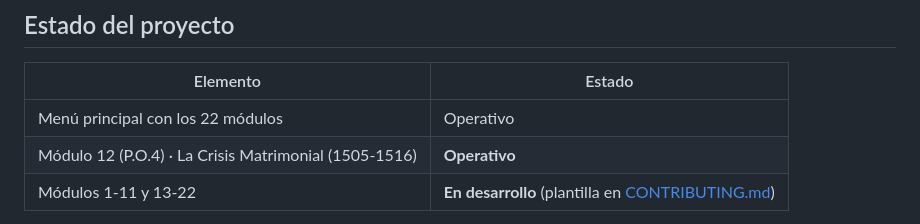
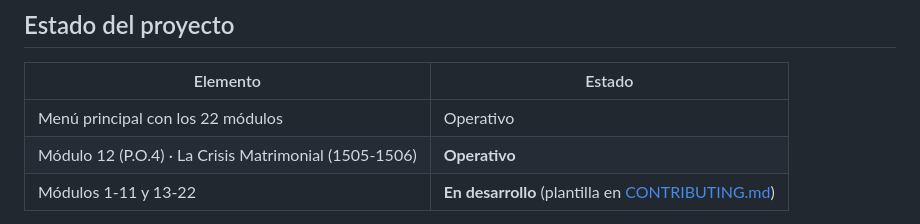
Before and after one commit to iberian-strategic-simulator/iberian-strategic-simulator, a Markdown page: README.md, the part around the change. GitHub-like rendering.

Commit message:
Fix date range in module 12 description

```diff
--- a/README.md
+++ b/README.md
@@ -10,7 +10,7 @@ Simulador de decisiones estratégicas para la enseñanza de Historia de las Rela
 | Elemento | Estado |
 |---|---|
 | Menú principal con los 22 módulos | Operativo |
-| Módulo 12 (P.O.4) · La Crisis Matrimonial (1505-1516) | **Operativo** |
+| Módulo 12 (P.O.4) · La Crisis Matrimonial (1505-1506) | **Operativo** |
 | Módulos 1-11 y 13-22 | **En desarrollo** (plantilla en [CONTRIBUTING.md](CONTRIBUTING.md)) |
 
 Los 22 módulos se organizan en cuatro categorías: amenazas portuguesas (P.T.1-8), oportunidades portuguesas (P.O.1-4), amenazas españolas (E.T.1-6) y oportunidades españolas (E.O.1-4). El desarrollo del resto de módulos se realiza de forma colaborativa con estudiantes de la asignatura.
```
